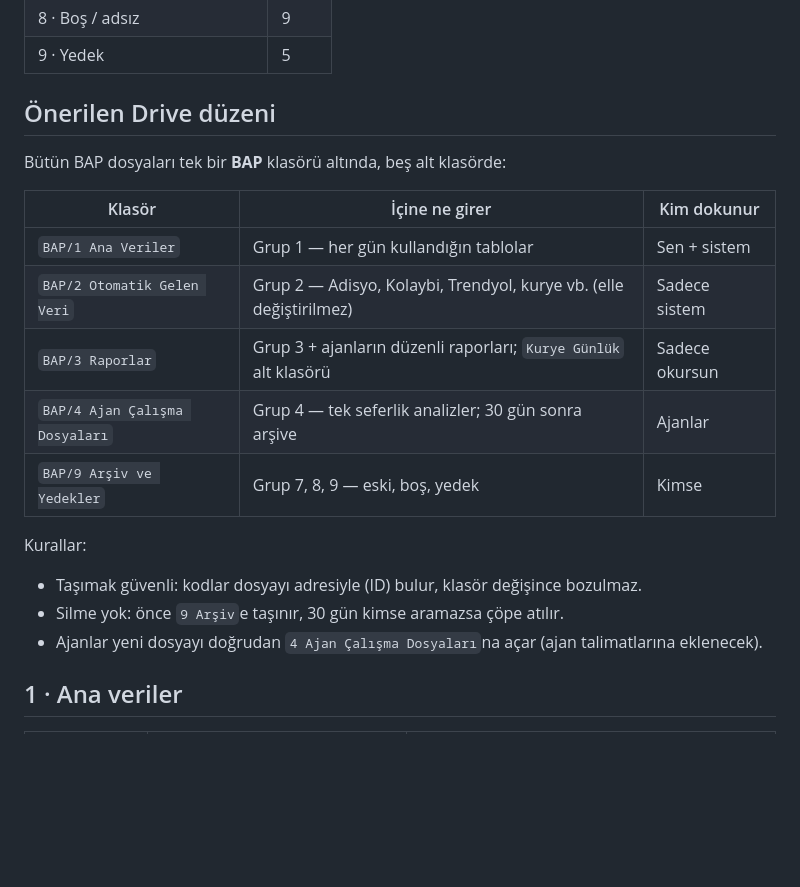
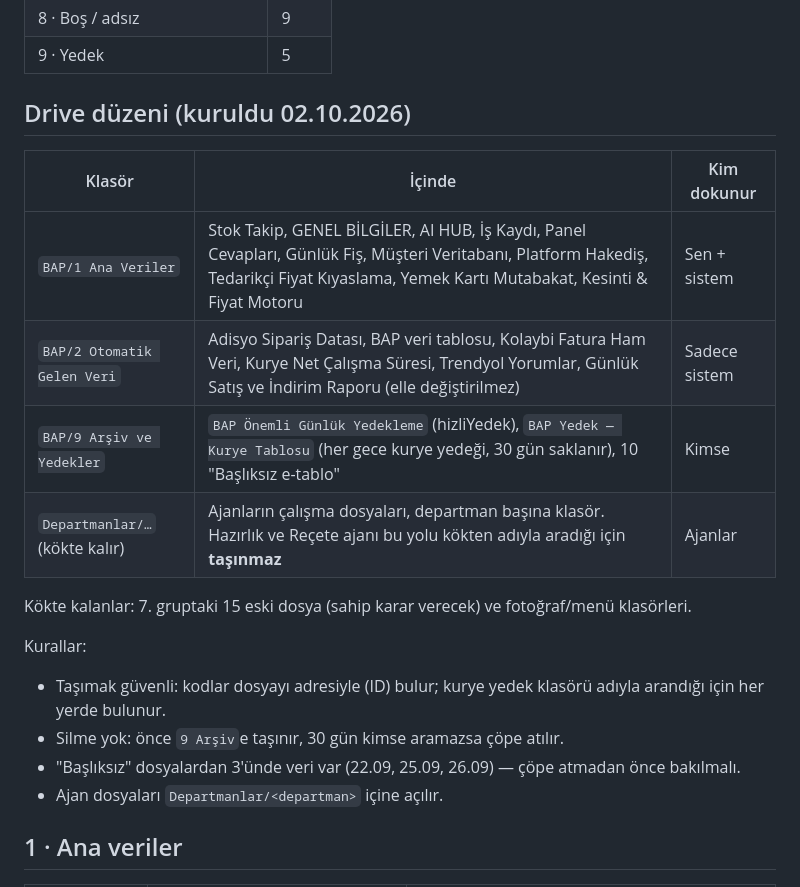
Before and after one commit to mertharman-dotcom/a-ajandepos-, a Markdown page: docs/tablo-haritasi.md, the part around the change. Rendered like a GitHub page; blank space fills up the shorter version.

Commit message:
Drive düzeni kuruldu: BAP/1 Ana Veriler, 2 Otomatik Gelen Veri, 9 Arşiv (T2)
Co-Authored-By: Claude Opus 5.5 <noreply@anthropic.com>
Claude-Session: https://claude.ai/code/session_01WvLhvev4YABSY7BPgfF1oN

```diff
--- a/docs/tablo-haritasi.md
+++ b/docs/tablo-haritasi.md
@@ -12,22 +12,22 @@
 | 8 · Boş / adsız | 9 |
 | 9 · Yedek | 5 |
 
-## Önerilen Drive düzeni
+## Drive düzeni (kuruldu 02.10.2026)
 
-Bütün BAP dosyaları tek bir **BAP** klasörü altında, beş alt klasörde:
+| Klasör | İçinde | Kim dokunur |
+|---|---|---|
+| `BAP/1 Ana Veriler` | Stok Takip, GENEL BİLGİLER, AI HUB, İş Kaydı, Panel Cevapları, Günlük Fiş, Müşteri Veritabanı, Platform Hakediş, Tedarikçi Fiyat Kıyaslama, Yemek Kartı Mutabakat, Kesinti & Fiyat Motoru | Sen + sistem |
+| `BAP/2 Otomatik Gelen Veri` | Adisyo Sipariş Datası, BAP veri tablosu, Kolaybi Fatura Ham Veri, Kurye Net Çalışma Süresi, Trendyol Yorumlar, Günlük Satış ve İndirim Raporu (elle değiştirilmez) | Sadece sistem |
+| `BAP/9 Arşiv ve Yedekler` | `BAP Önemli Günlük Yedekleme` (hizliYedek), `BAP Yedek — Kurye Tablosu` (her gece kurye yedeği, 30 gün saklanır), 10 "Başlıksız e-tablo" | Kimse |
+| `Departmanlar/…` (kökte kalır) | Ajanların çalışma dosyaları, departman başına klasör. Hazırlık ve Reçete ajanı bu yolu kökten adıyla aradığı için **taşınmaz** | Ajanlar |
 
-| Klasör | İçine ne girer | Kim dokunur |
-|---|---|---|
-| `BAP/1 Ana Veriler` | Grup 1 — her gün kullandığın tablolar | Sen + sistem |
-| `BAP/2 Otomatik Gelen Veri` | Grup 2 — Adisyo, Kolaybi, Trendyol, kurye vb. (elle değiştirilmez) | Sadece sistem |
-| `BAP/3 Raporlar` | Grup 3 + ajanların düzenli raporları; `Kurye Günlük` alt klasörü | Sadece okursun |
-| `BAP/4 Ajan Çalışma Dosyaları` | Grup 4 — tek seferlik analizler; 30 gün sonra arşive | Ajanlar |
-| `BAP/9 Arşiv ve Yedekler` | Grup 7, 8, 9 — eski, boş, yedek | Kimse |
+Kökte kalanlar: 7. gruptaki 15 eski dosya (sahip karar verecek) ve fotoğraf/menü klasörleri.
 
 Kurallar:
-- Taşımak güvenli: kodlar dosyayı adresiyle (ID) bulur, klasör değişince bozulmaz.
+- Taşımak güvenli: kodlar dosyayı adresiyle (ID) bulur; kurye yedek klasörü adıyla arandığı için her yerde bulunur.
 - Silme yok: önce `9 Arşiv`e taşınır, 30 gün kimse aramazsa çöpe atılır.
-- Ajanlar yeni dosyayı doğrudan `4 Ajan Çalışma Dosyaları`na açar (ajan talimatlarına eklenecek).
+- "Başlıksız" dosyalardan 3'ünde veri var (22.09, 25.09, 26.09) — çöpe atmadan önce bakılmalı.
+- Ajan dosyaları `Departmanlar/<departman>` içine açılır.
 
 ## 1 · Ana veriler
 
```
Also changed, not shown: docs/kontrol-listesi.md (+3 -3 lines).
